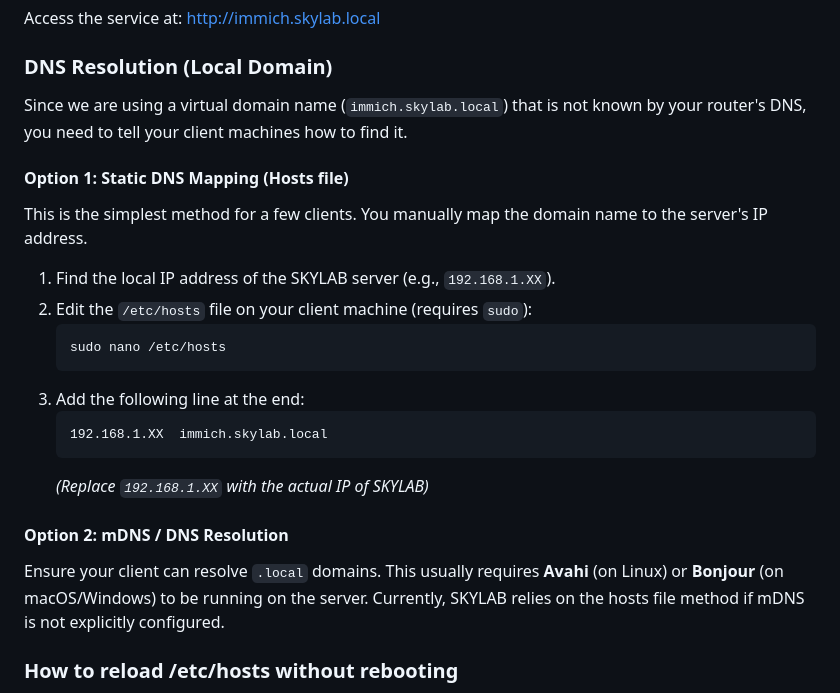
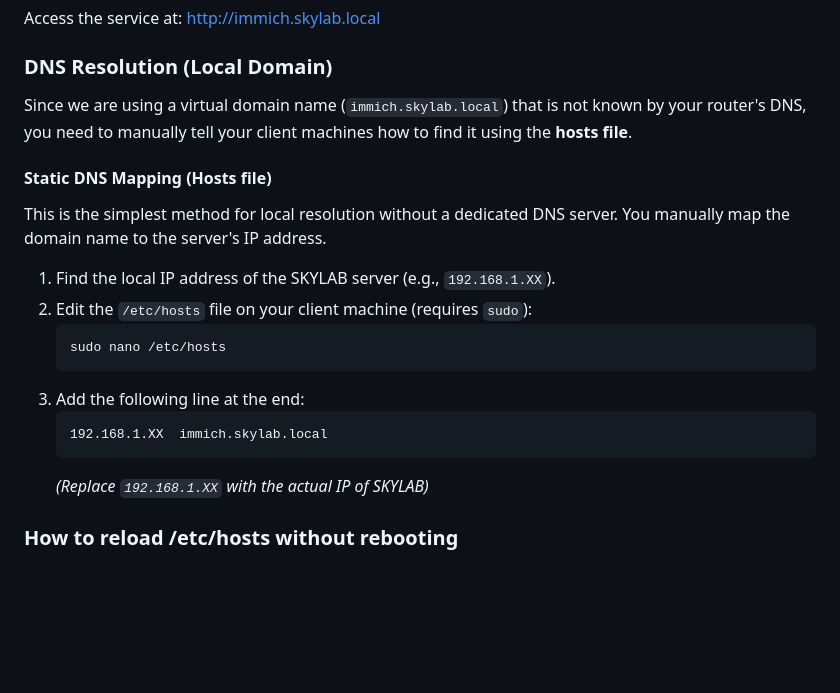
Before and after one commit to zipang/homeserver, a Markdown page: docs/immich.md, the part around the change. Rendered like a GitHub page; blank space fills up the shorter version.

Commit message:
docs: refine Immich DNS instructions and performance notes

````diff
--- a/docs/immich.md
+++ b/docs/immich.md
@@ -158,10 +158,10 @@ NixOS Module: `modules/services/immich.nix`
 Access the service at: [http://immich.skylab.local](http://immich.skylab.local)
 
 ### DNS Resolution (Local Domain)
-Since we are using a virtual domain name (`immich.skylab.local`) that is not known by your router's DNS, you need to tell your client machines how to find it.
+Since we are using a virtual domain name (`immich.skylab.local`) that is not known by your router's DNS, you need to manually tell your client machines how to find it using the **hosts file**.
 
-#### Option 1: Static DNS Mapping (Hosts file)
-This is the simplest method for a few clients. You manually map the domain name to the server's IP address.
+#### Static DNS Mapping (Hosts file)
+This is the simplest method for local resolution without a dedicated DNS server. You manually map the domain name to the server's IP address.
 
 1. Find the local IP address of the SKYLAB server (e.g., `192.168.1.XX`).
 2. Edit the `/etc/hosts` file on your client machine (requires `sudo`):
@@ -173,9 +173,6 @@ This is the simplest method for a few clients. You manually map the domain name
    192.168.1.XX  immich.skylab.local
    ```
    *(Replace `192.168.1.XX` with the actual IP of SKYLAB)*
-
-#### Option 2: mDNS / DNS Resolution
-Ensure your client can resolve `.local` domains. This usually requires **Avahi** (on Linux) or **Bonjour** (on macOS/Windows) to be running on the server. Currently, SKYLAB relies on the hosts file method if mDNS is not explicitly configured.
 
 ### How to reload /etc/hosts without rebooting
 Changes to `/etc/hosts` are usually picked up immediately by the operating system's resolver. However, applications like web browsers often cache DNS results.
````
